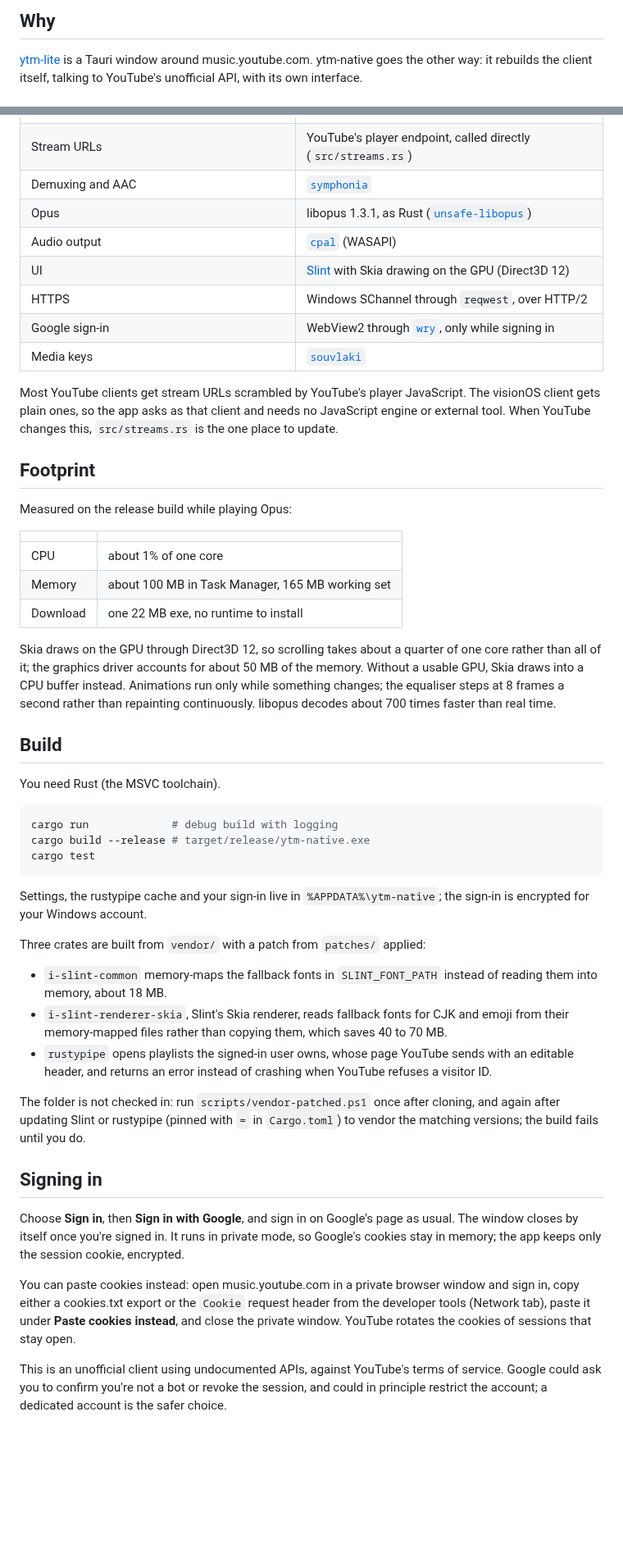
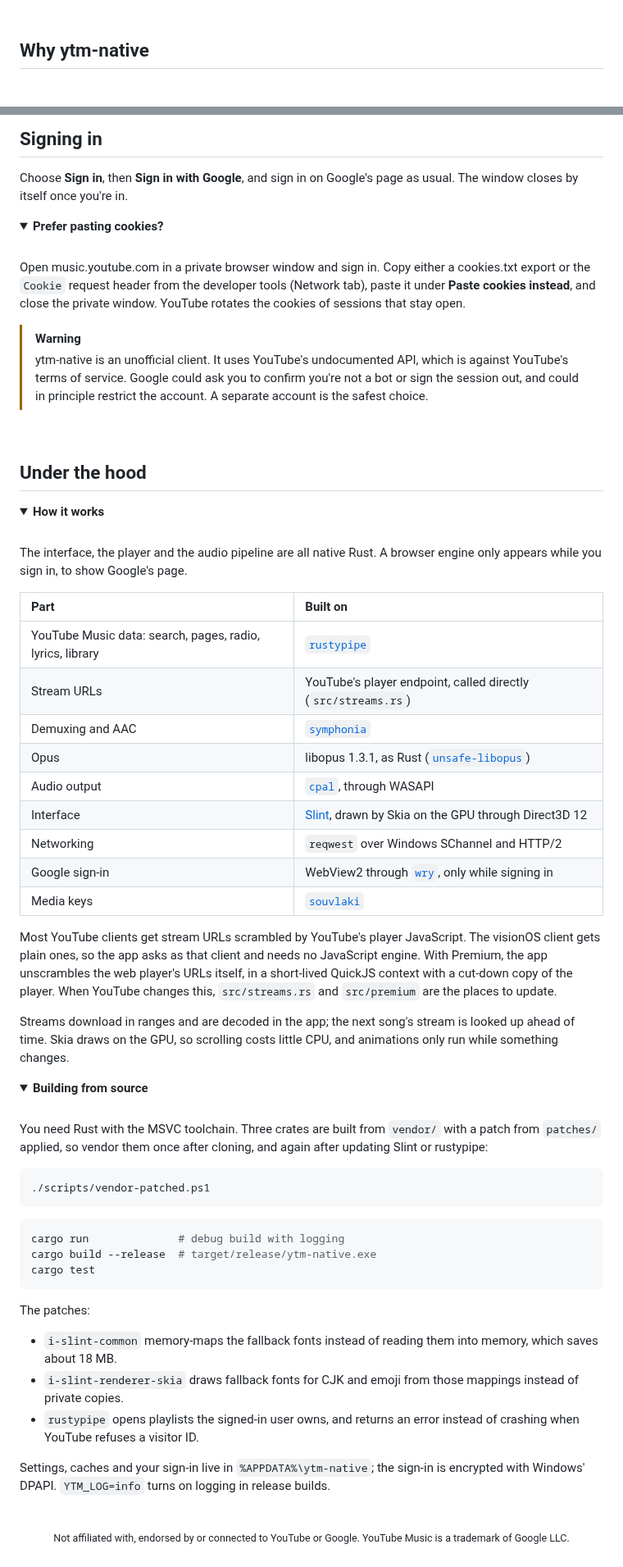
Before and after one commit to Visxoz/ytm-native, a Markdown page: README.md, 2 parts joined by grey strips. Shown at 82% size. Drawn GitHub-style; folded sections open; blank space fills up the shorter version.

Commit message:
docs: Rewrite the README for a public audience

````diff
--- a/README.md
+++ b/README.md
@@ -15,7 +25,7 @@ No browser engine runs the app: the UI, the player and the audio pipeline are al
 
 </div>
 
-## Why
+<br>
 
-[ytm-lite](https://github.com/Visxoz/ytm-lite) is a Tauri window around music.youtube.com. ytm-native goes the other way: it rebuilds the client itself, talking to YouTube's unofficial API, with its own interface.
+## Why ytm-native
 
@@ -40,50 +121,76 @@ Keyboard: <kbd>Space</kbd> play/pause, <kbd>Ctrl</kbd>+<kbd>K</kbd> search, <kbd
+## Signing in
+
+Choose **Sign in**, then **Sign in with Google**, and sign in on Google's page as usual. The window closes by itself once you're in.
+
+<details>
+<summary><b>Prefer pasting cookies?</b></summary>
+<br>
+
+Open music.youtube.com in a private browser window and sign in. Copy either a cookies.txt export or the `Cookie` request header from the developer tools (Network tab), paste it under **Paste cookies instead**, and close the private window. YouTube rotates the cookies of sessions that stay open.
+
+</details>
+
+> [!WARNING]
+> ytm-native is an unofficial client. It uses YouTube's undocumented API, which is against YouTube's terms of service. Google could ask you to confirm you're not a bot or sign the session out, and could in principle restrict the account. A separate account is the safest choice.
+
+<br>
+
+## Under the hood
+
+<details>
+<summary><b>How it works</b></summary>
+<br>
+
+The interface, the player and the audio pipeline are all native Rust. A browser engine only appears while you sign in, to show Google's page.
+
+| Part | Built on |
+| :-- | :-- |
+| YouTube Music data: search, pages, radio, lyrics, library | [`rustypipe`](https://codeberg.org/ThetaDev/rustypipe) |
 | Stream URLs | YouTube's player endpoint, called directly (`src/streams.rs`) |
 | Demuxing and AAC | [`symphonia`](https://github.com/pdeljanov/Symphonia) |
 | Opus | libopus 1.3.1, as Rust ([`unsafe-libopus`](https://crates.io/crates/unsafe-libopus)) |
-| Audio output | [`cpal`](https://github.com/RustAudio/cpal) (WASAPI) |
-| UI | [Slint](https://slint.dev) with Skia drawing on the GPU (Direct3D 12) |
-| HTTPS | Windows SChannel through `reqwest`, over HTTP/2 |
+| Audio output | [`cpal`](https://github.com/RustAudio/cpal), through WASAPI |
+| Interface | [Slint](https://slint.dev), drawn by Skia on the GPU through Direct3D 12 |
+| Networking | `reqwest` over Windows SChannel and HTTP/2 |
 | Google sign-in | WebView2 through [`wry`](https://github.com/tauri-apps/wry), only while signing in |
 | Media keys | [`souvlaki`](https://github.com/Sinono3/souvlaki) |
 
-Most YouTube clients get stream URLs scrambled by YouTube's player JavaScript. The visionOS client gets plain ones, so the app asks as that client and needs no JavaScript engine or external tool. When YouTube changes this, `src/streams.rs` is the one place to update.
+Most YouTube clients get stream URLs scrambled by YouTube's player JavaScript. The visionOS client gets plain ones, so the app asks as that client and needs no JavaScript engine. With Premium, the app unscrambles the web player's URLs itself, in a short-lived QuickJS context with a cut-down copy of the player. When YouTube changes this, `src/streams.rs` and `src/premium` are the places to update.
 
-## Footprint
+Streams download in ranges and are decoded in the app; the next song's stream is looked up ahead of time. Skia draws on the GPU, so scrolling costs little CPU, and animations only run while something changes.
 
-Measured on the release build while playing Opus:
+</details>
 
-| | |
-| --- | --- |
-| CPU | about 1% of one core |
-| Memory | about 100 MB in Task Manager, 165 MB working set |
-| Download | one 22 MB exe, no runtime to install |
+<details>
+<summary><b>Building from source</b></summary>
+<br>
 
-Skia draws on the GPU through Direct3D 12, so scrolling takes about a quarter of one core rather than all of it; the graphics driver accounts for about 50 MB of the memory. Without a usable GPU, Skia draws into a CPU buffer instead. Animations run only while something changes; the equaliser steps at 8 frames a second rather than repainting continuously. libopus decodes about 700 times faster than real time.
+You need Rust with the MSVC toolchain. Three crates are built from `vendor/` with a patch from `patches/` applied, so vendor them once after cloning, and again after updating Slint or rustypipe:
 
-## Build
+```powershell
+./scripts/vendor-patched.ps1
+```
 
-You need Rust (the MSVC toolchain).
-
-```sh
-cargo run             # debug build with logging
-cargo build --release # target/release/ytm-native.exe
+```powershell
+cargo run              # debug build with logging
+cargo build --release  # target/release/ytm-native.exe
 cargo test
 ```
 
-Settings, the rustypipe cache and your sign-in live in `%APPDATA%\ytm-native`; the sign-in is encrypted for your Windows account.
+The patches:
 
-Three crates are built from `vendor/` with a patch from `patches/` applied:
+- `i-slint-common` memory-maps the fallback fonts instead of reading them into memory, which saves about 18 MB.
+- `i-slint-renderer-skia` draws fallback fonts for CJK and emoji from those mappings instead of private copies.
+- `rustypipe` opens playlists the signed-in user owns, and returns an error instead of crashing when YouTube refuses a visitor ID.
 
-- `i-slint-common` memory-maps the fallback fonts in `SLINT_FONT_PATH` instead of reading them into memory, about 18 MB.
-- `i-slint-renderer-skia`, Slint's Skia renderer, reads fallback fonts for CJK and emoji from their memory-mapped files rather than copying them, which saves 40 to 70 MB.
-- `rustypipe` opens playlists the signed-in user owns, whose page YouTube sends with an editable header, and returns an error instead of crashing when YouTube refuses a visitor ID.
+Settings, caches and your sign-in live in `%APPDATA%\ytm-native`; the sign-in is encrypted with Windows' DPAPI. `YTM_LOG=info` turns on logging in release builds.
 
-The folder is not checked in: run `scripts/vendor-patched.ps1` once after cloning, and again after updating Slint or rustypipe (pinned with `=` in `Cargo.toml`) to vendor the matching versions; the build fails until you do.
+</details>
 
-## Signing in
+<br>
 
-Choose **Sign in**, then **Sign in with Google**, and sign in on Google's page as usual. The window closes by itself once you're signed in. It runs in private mode, so Google's cookies stay in memory; the app keeps only the session cookie, encrypted.
+<div align="center">
 
-You can paste cookies instead: open music.youtube.com in a private browser window and sign in, copy either a cookies.txt export or the `Cookie` request header from the developer tools (Network tab), paste it under **Paste cookies instead**, and close the private window. YouTube rotates the cookies of sessions that stay open.
+<sub>Not affiliated with, endorsed by or connected to YouTube or Google. YouTube Music is a trademark of Google LLC.</sub>
 
-This is an unofficial client using undocumented APIs, against YouTube's terms of service. Google could ask you to confirm you're not a bot or revoke the session, and could in principle restrict the account; a dedicated account is the safer choice.
+</div>
````
Also changed, not shown: other parts of README.md (+103 -22 lines), docs/artist.png (added), docs/player.png (added), docs/queue.png (added), 1 other file.
